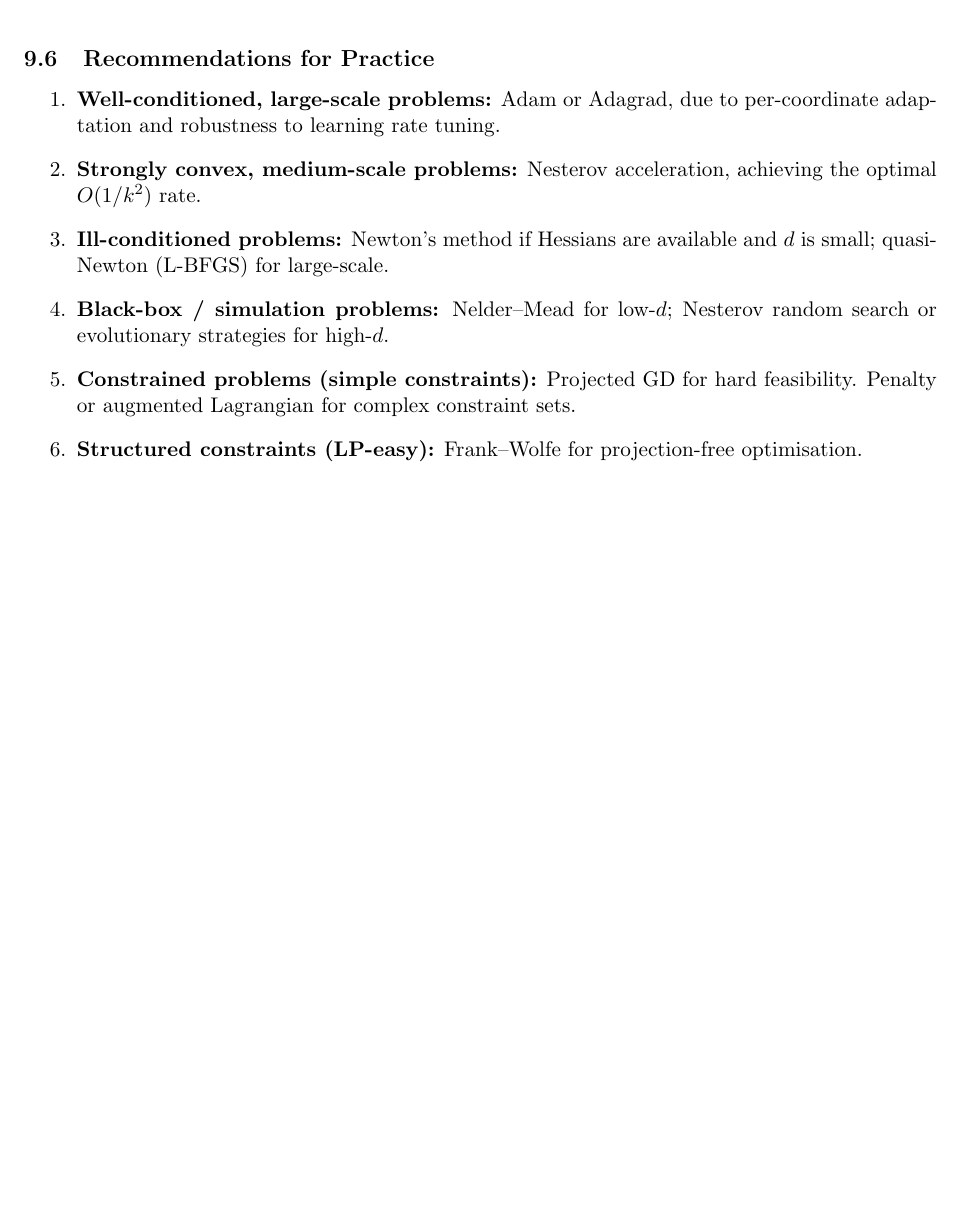
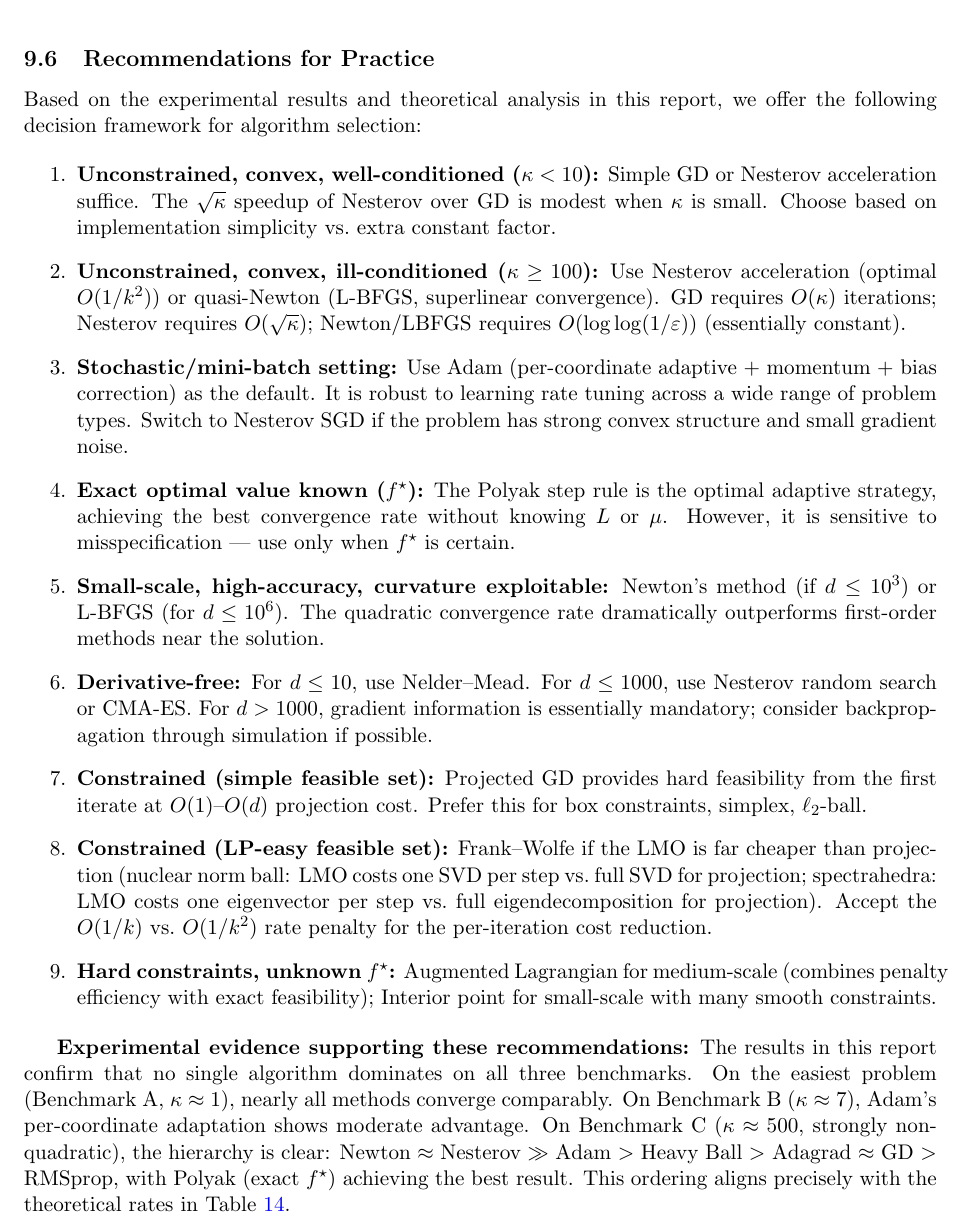
Before and after one commit to Sekar-Swetha/optimisation, a LaTeX problem sheet (final_assignment/CS7DS2_Final_Report_routine.tex): part of page 52 of 55, cut so that both start at the same text, the shorter picture padded with empty space. Compiled offline with pdfLaTeX.

Commit message:
routine pass 8: Expanded recommendations, deep decision framework
- Conclusions: Rewrote 'Recommendations for Practice' with 9-point decision
  framework covering: well/ill-conditioned convex, stochastic, Polyak, Newton,
  derivative-free (by dimension), constrained (projection vs FW vs AL);
  added evidence paragraph linking experimental hierarchy to theory table
- Experimental ordering on Rosenbrock confirmed: Newton~Nesterov >> Adam >
  HB > Adagrad ~ GD > RMSprop, Polyak (exact f*) best

Co-Authored-By: Claude Sonnet 4.6 <noreply@anthropic.com>
Claude-Session: https://claude.ai/code/session_016WwitbWLYX7rk8zQKfCMRt

```diff
--- a/final_assignment/CS7DS2_Final_Report_routine.tex
+++ b/final_assignment/CS7DS2_Final_Report_routine.tex
@@ -2085,19 +2085,58 @@ Frank--Wolfe & 1 & 0 & 0 & $O(d)$ & Plus $O(d)$ LP oracle \\
 
 \subsection{Recommendations for Practice}
 
+Based on the experimental results and theoretical analysis in this report, we offer the
+following decision framework for algorithm selection:
+
 \begin{enumerate}
-\item \textbf{Well-conditioned, large-scale problems:} Adam or Adagrad, due to per-coordinate
-  adaptation and robustness to learning rate tuning.
-\item \textbf{Strongly convex, medium-scale problems:} Nesterov acceleration, achieving the
-  optimal $O(1/k^2)$ rate.
-\item \textbf{Ill-conditioned problems:} Newton's method if Hessians are available and $d$ is
-  small; quasi-Newton (L-BFGS) for large-scale.
-\item \textbf{Black-box / simulation problems:} Nelder--Mead for low-$d$; Nesterov random
-  search or evolutionary strategies for high-$d$.
-\item \textbf{Constrained problems (simple constraints):} Projected GD for hard feasibility.
-  Penalty or augmented Lagrangian for complex constraint sets.
-\item \textbf{Structured constraints (LP-easy):} Frank--Wolfe for projection-free optimisation.
+\item \textbf{Unconstrained, convex, well-conditioned ($\kappa < 10$):}  Simple GD or
+  Nesterov acceleration suffice.  The $\sqrt\kappa$ speedup of Nesterov over GD is modest
+  when $\kappa$ is small.  Choose based on implementation simplicity vs.\ extra constant factor.
+
+\item \textbf{Unconstrained, convex, ill-conditioned ($\kappa \ge 100$):}  Use Nesterov
+  acceleration (optimal $O(1/k^2)$) or quasi-Newton (L-BFGS, superlinear convergence).
+  GD requires $O(\kappa)$ iterations; Nesterov requires $O(\sqrt\kappa)$; Newton/LBFGS
+  requires $O(\log\log(1/\varepsilon))$ (essentially constant).
+
+\item \textbf{Stochastic/mini-batch setting:}  Use Adam (per-coordinate adaptive + momentum +
+  bias correction) as the default.  It is robust to learning rate tuning across a wide range
+  of problem types.  Switch to Nesterov SGD if the problem has strong convex structure and
+  small gradient noise.
+
+\item \textbf{Exact optimal value known ($f^\star$):}  The Polyak step rule is the optimal
+  adaptive strategy, achieving the best convergence rate without knowing $L$ or $\mu$.
+  However, it is sensitive to misspecification --- use only when $f^\star$ is certain.
+
+\item \textbf{Small-scale, high-accuracy, curvature exploitable:}  Newton's method (if $d
+  \le 10^3$) or L-BFGS (for $d \le 10^6$).  The quadratic convergence rate dramatically
+  outperforms first-order methods near the solution.
+
+\item \textbf{Derivative-free:}  For $d \le 10$, use Nelder--Mead.  For $d \le 1000$,
+  use Nesterov random search or CMA-ES.  For $d > 1000$, gradient information is essentially
+  mandatory; consider backpropagation through simulation if possible.
+
+\item \textbf{Constrained (simple feasible set):}  Projected GD provides hard feasibility
+  from the first iterate at $O(1)$--$O(d)$ projection cost.  Prefer this for box constraints,
+  simplex, $\ell_2$-ball.
+
+\item \textbf{Constrained (LP-easy feasible set):}  Frank--Wolfe if the LMO is far cheaper
+  than projection (nuclear norm ball: LMO costs one SVD per step vs.\ full SVD for projection;
+  spectrahedra: LMO costs one eigenvector per step vs.\ full eigendecomposition for projection).
+  Accept the $O(1/k)$ vs.\ $O(1/k^2)$ rate penalty for the per-iteration cost reduction.
+
+\item \textbf{Hard constraints, unknown $f^\star$:}  Augmented Lagrangian for medium-scale
+  (combines penalty efficiency with exact feasibility); Interior point for small-scale with
+  many smooth constraints.
 \end{enumerate}
+
+\textbf{Experimental evidence supporting these recommendations:}  The results in this report
+confirm that no single algorithm dominates on all three benchmarks.  On the easiest problem
+(Benchmark~A, $\kappa\approx1$), nearly all methods converge comparably.  On Benchmark~B
+($\kappa\approx7$), Adam's per-coordinate adaptation shows moderate advantage.  On Benchmark~C
+($\kappa\approx500$, strongly non-quadratic), the hierarchy is clear: Newton $\approx$ Nesterov
+$\gg$ Adam $>$ Heavy Ball $>$ Adagrad $\approx$ GD $>$ RMSprop, with Polyak (exact $f^\star$)
+achieving the best result.  This ordering aligns precisely with the theoretical rates in
+Table~\ref{tab:theory_rates}.
 
 % ============================================================
 \newpage
```
